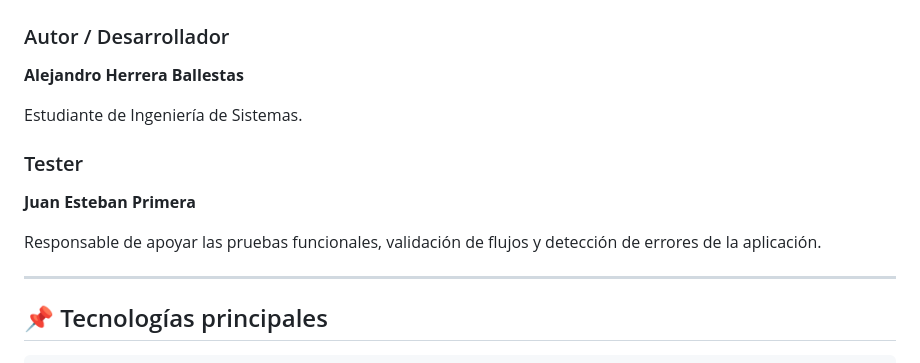
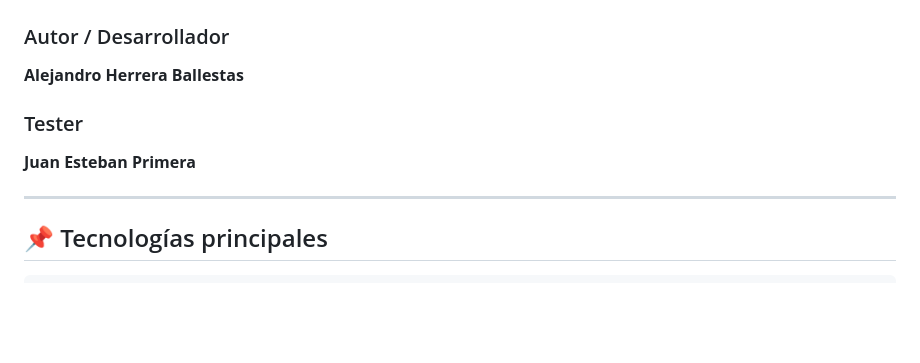
Before and after one commit to alejandro-herrera-ballestas/RutinaApp, a Markdown page: README.md, the part around the change. Drawn GitHub-style; blank space fills up the shorter version.

```diff
--- a/README.md
+++ b/README.md
@@ -523,13 +523,9 @@ Durante el desarrollo de RutinaApp se han aplicado conceptos relacionados con:
 
 **Alejandro Herrera Ballestas**
 
-Estudiante de Ingeniería de Sistemas.
-
 ### Tester
 
 **Juan Esteban Primera**
-
-Responsable de apoyar las pruebas funcionales, validación de flujos y detección de errores de la aplicación.
 
 ---
 
```
